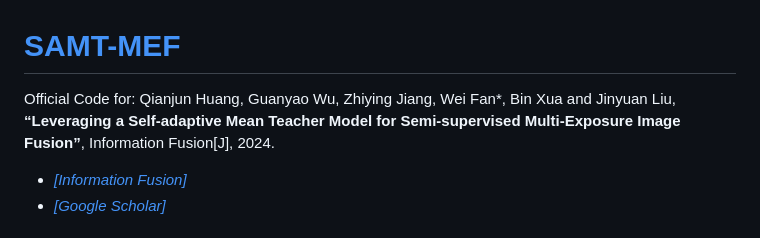
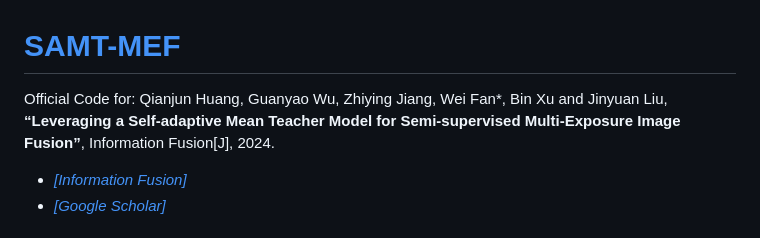
Before and after one commit to hqj9994ever/SAMT-MEF, a Markdown page: README.md, the part around one of its changes. GitHub-like rendering.

```diff
--- a/README.md
+++ b/README.md
@@ -1,6 +1,6 @@
 # [SAMT-MEF](https://www.sciencedirect.com/science/article/pii/S1566253524003129)
 
-Official Code for: Qianjun Huang, Guanyao Wu, Zhiying Jiang, Wei Fan*, Bin Xua and Jinyuan Liu, **“Leveraging a Self-adaptive Mean Teacher Model for Semi-supervised Multi-Exposure Image Fusion”**, Information Fusion[J], 2024.
+Official Code for: Qianjun Huang, Guanyao Wu, Zhiying Jiang, Wei Fan*, Bin Xu and Jinyuan Liu, **“Leveraging a Self-adaptive Mean Teacher Model for Semi-supervised Multi-Exposure Image Fusion”**, Information Fusion[J], 2024.
 
 - [*[Information Fusion]*](https://www.sciencedirect.com/science/article/pii/S1566253524003129)
 - [*[Google Scholar]*](https://scholar.google.com/scholar?hl=zh-CN&as_sdt=0%2C5&q=Leveraging+a+self-adaptive+mean+teacher+model+for+semi-supervised+multi-exposure+image+fusion&btnG=)
```
Also changed, not shown: other parts of README.md (+4 -2 lines), imgs/table.png (added).
